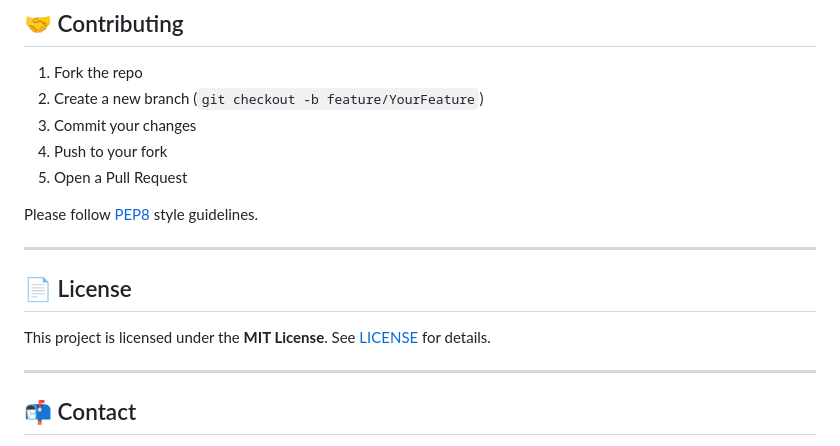
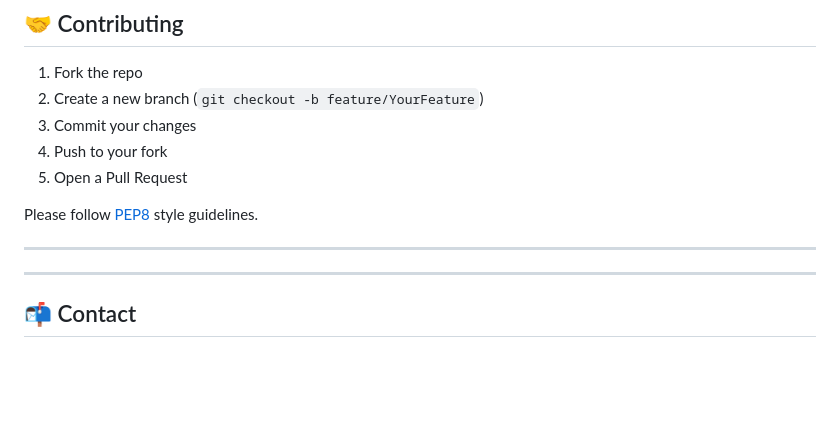
Before and after one commit to nishan2582/PriceHeram.com, a Markdown page: README.md, the part around the change. Drawn GitHub-style; blank space fills up the shorter version.

```diff
--- a/README.md
+++ b/README.md
@@ -147,9 +147,7 @@ Please follow [PEP8](https://www.python.org/dev/peps/pep-0008/) style guidelines
 
 ---
 
-## 📄 License
 
-This project is licensed under the **MIT License**. See [LICENSE](LICENSE) for details.
 
 ---
 
```
